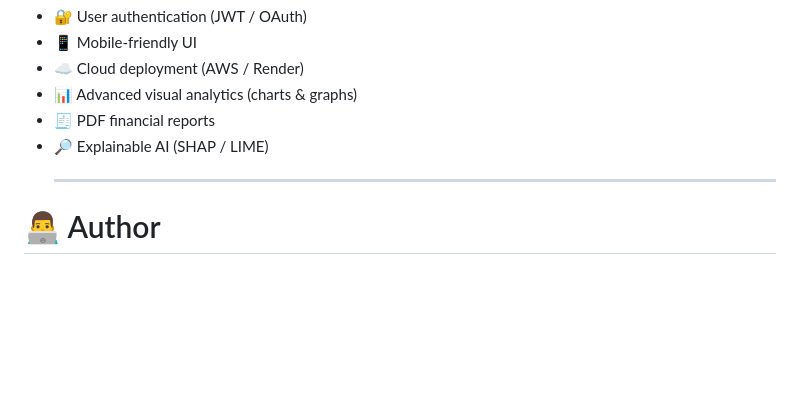
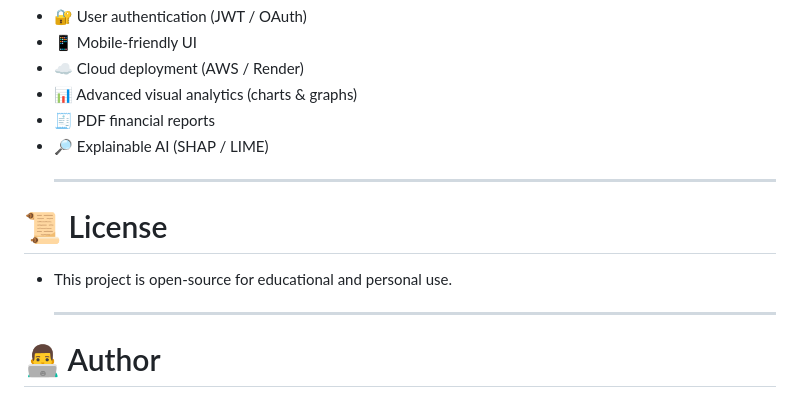
Before and after one commit to VikasSaini2478/Finanace-advisor, a Markdown page: README.md, the part around the change. Rendered like a GitHub page; blank space fills up the shorter version.

```diff
--- a/README.md
+++ b/README.md
@@ -130,6 +130,9 @@ FinancePRO_Upgraded/
 * 🧾 PDF financial reports
 * 🔎 Explainable AI (SHAP / LIME)<hr>
 
+# 📜 License
+* This project is open-source for educational and personal use.<hr>
+
 # 👨‍💻 Author
 * Vikas Saini
 * B.Tech | AI & Data Science
```
